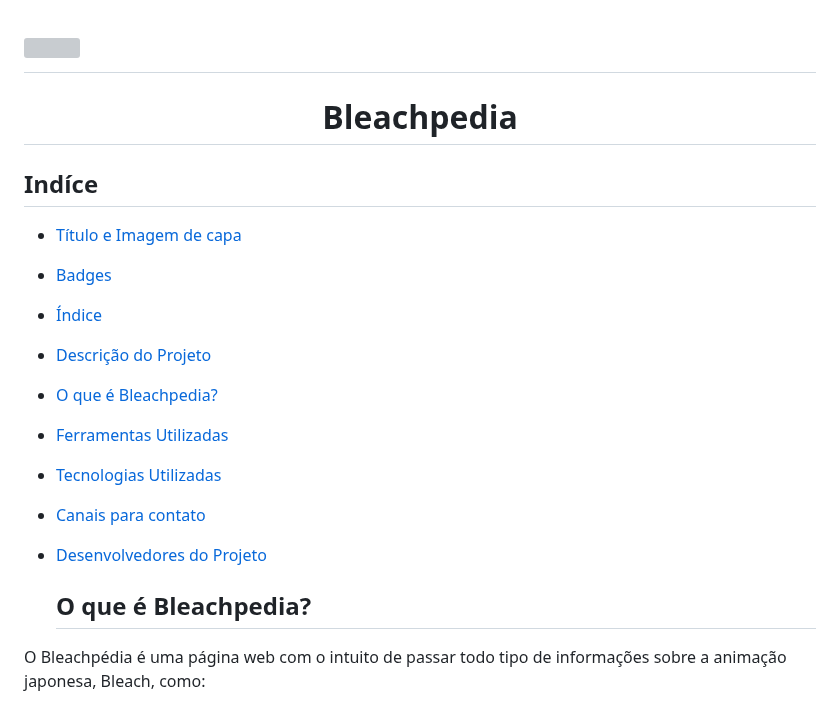
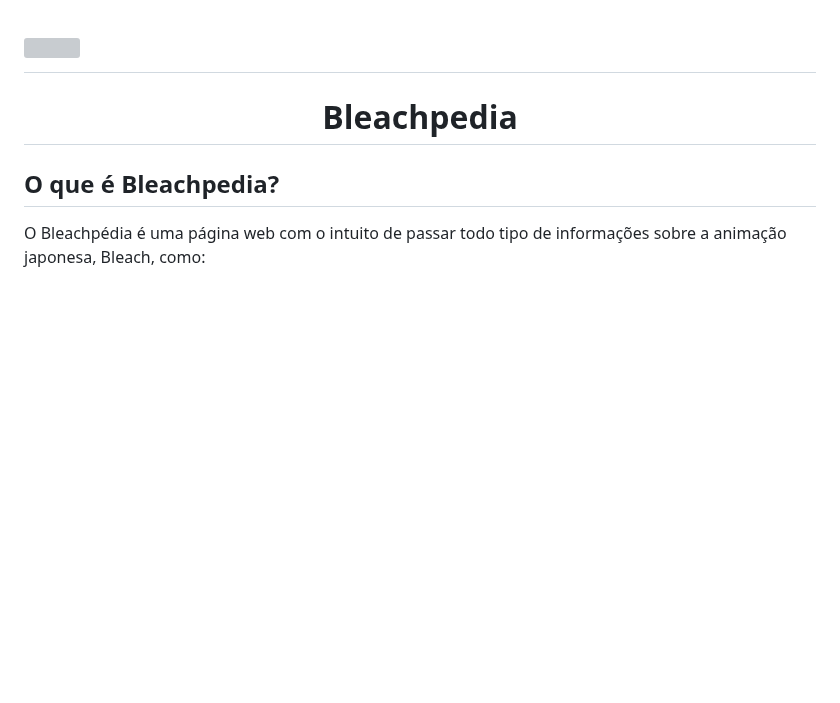
Before and after one commit to HeykyM/testando, a Markdown page: README.md, the part around the change. Rendered like a GitHub page; blank space fills up the shorter version; grey boxes are pictures that could not be loaded.

```diff
--- a/README.md
+++ b/README.md
@@ -1,15 +1,4 @@
 # <img src='https://i.pinimg.com/originals/d8/56/20/d856206d9ed1ffd5ad500ff56e1b86d7.png' width='60' align='left'><h1 align="center"> Bleachpedia </h1>
-
-## Indíce
-* [Título e Imagem de capa](#Título-e-Imagem-de-capa)
-* [Badges](#badges)
-* [Índice](#índice)
-* [Descrição do Projeto](#descrição-do-projeto)
-* [O que é Bleachpedia?](#o-que-e-bleachpedia)
-* [Ferramentas Utilizadas](#ferramentas-utilizadas)
-* [Tecnologias Utilizadas](#tecnologias-utilizadas)
-* [Canais para contato](#canais-para-contato)
-* [Desenvolvedores do Projeto](#desenvolvedores-do-projeto)
 
   ##  O que é Bleachpedia?
 
```
